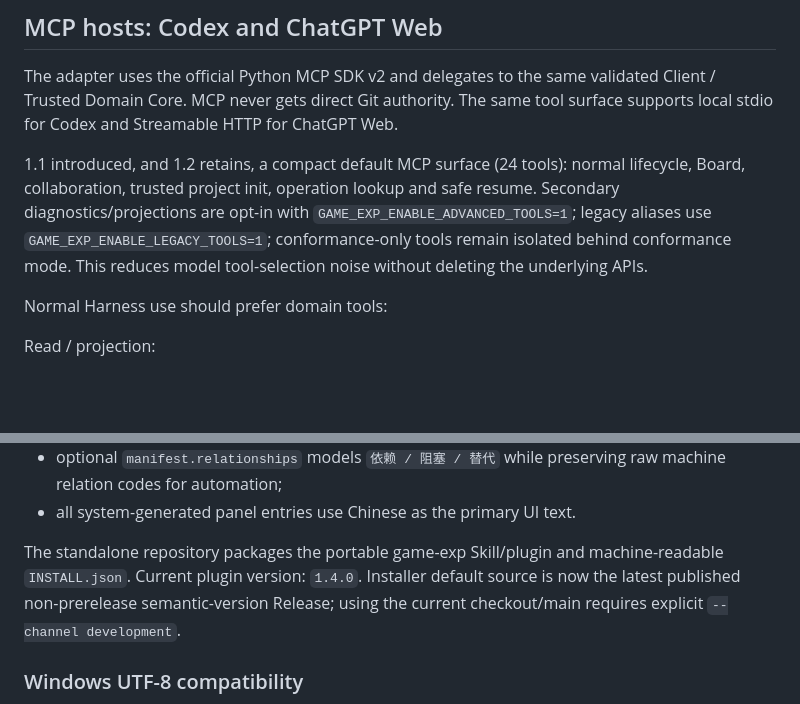
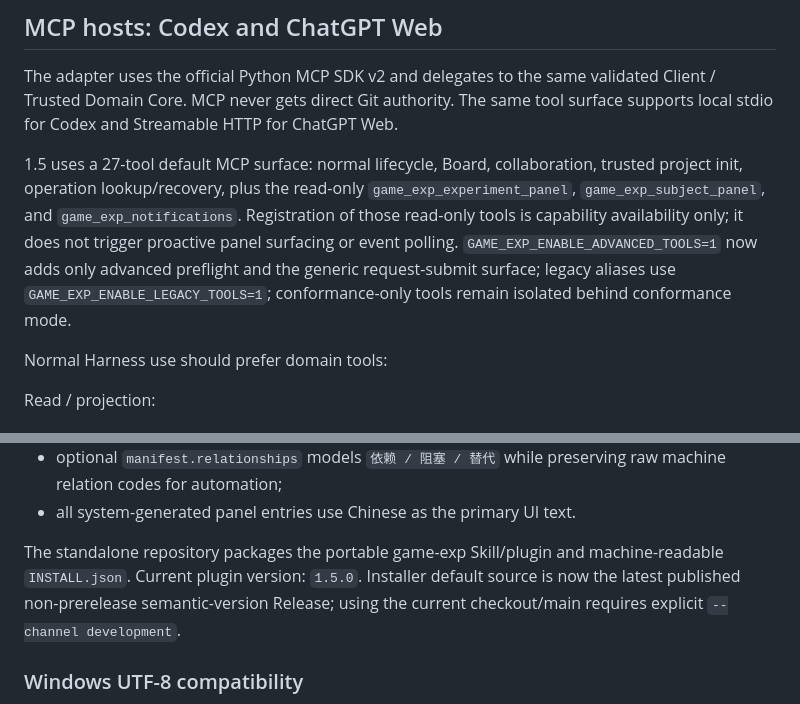
Before and after one commit to siskosun/game-exp, a Markdown page: tools/game-exp/README.md, 2 parts joined by grey strips. Rendered like a GitHub page; blank space fills up the shorter version.

Commit message:
Document 1.5 MCP surface

```diff
--- a/tools/game-exp/README.md
+++ b/tools/game-exp/README.md
@@ -220,7 +220,7 @@ Harness supports it) so the running process picks up the new version.
 
 The adapter uses the official Python MCP SDK v2 and delegates to the same validated Client / Trusted Domain Core. MCP never gets direct Git authority. The same tool surface supports local stdio for Codex and Streamable HTTP for ChatGPT Web.
 
-1.1 introduced, and 1.2 retains, a compact default MCP surface (24 tools): normal lifecycle, Board, collaboration, trusted project init, operation lookup and safe resume. Secondary diagnostics/projections are opt-in with `GAME_EXP_ENABLE_ADVANCED_TOOLS=1`; legacy aliases use `GAME_EXP_ENABLE_LEGACY_TOOLS=1`; conformance-only tools remain isolated behind conformance mode. This reduces model tool-selection noise without deleting the underlying APIs.
+1.5 uses a 27-tool default MCP surface: normal lifecycle, Board, collaboration, trusted project init, operation lookup/recovery, plus the read-only `game_exp_experiment_panel`, `game_exp_subject_panel`, and `game_exp_notifications`. Registration of those read-only tools is capability availability only; it does not trigger proactive panel surfacing or event polling. `GAME_EXP_ENABLE_ADVANCED_TOOLS=1` now adds only advanced preflight and the generic request-submit surface; legacy aliases use `GAME_EXP_ENABLE_LEGACY_TOOLS=1`; conformance-only tools remain isolated behind conformance mode.
 
 Normal Harness use should prefer domain tools:
 
@@ -318,7 +318,7 @@ v0.5 upgrades the Board from a portfolio list to an action-oriented dashboard:
 - optional `manifest.relationships` models `依赖 / 阻塞 / 替代` while preserving raw machine relation codes for automation;
 - all system-generated panel entries use Chinese as the primary UI text.
 
-The standalone repository packages the portable game-exp Skill/plugin and machine-readable `INSTALL.json`. Current plugin version: `1.4.0`. Installer default source is now the latest published non-prerelease semantic-version Release; using the current checkout/main requires explicit `--channel development`.
+The standalone repository packages the portable game-exp Skill/plugin and machine-readable `INSTALL.json`. Current plugin version: `1.5.0`. Installer default source is now the latest published non-prerelease semantic-version Release; using the current checkout/main requires explicit `--channel development`.
 
 ### Windows UTF-8 compatibility
 
```
